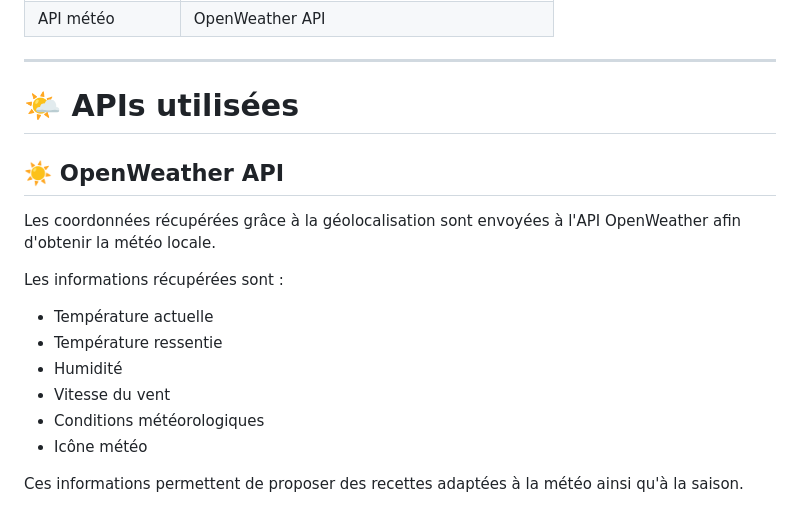
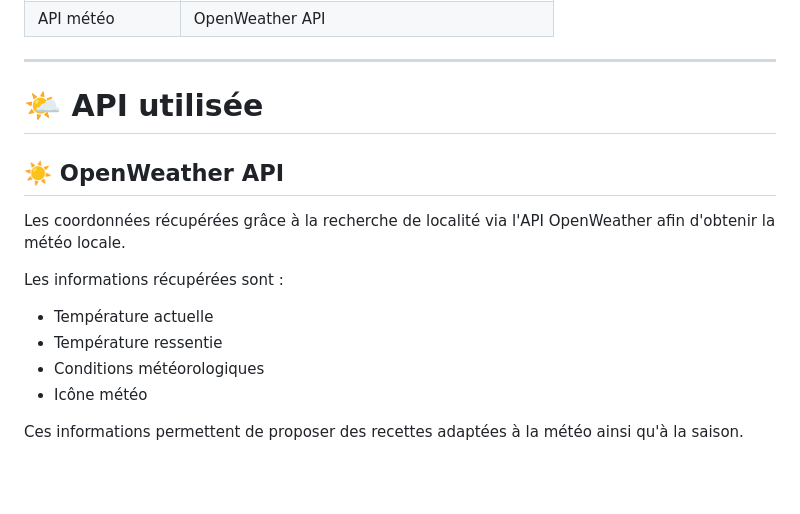
Before and after one commit to Berangere71/Au_fil_des_saisons, a Markdown page: README.md, the part around the change. GitHub-like rendering; blank space fills up the shorter version.

Commit message:
Update API usage description in README
Corrected the description of how coordinates are obtained for the OpenWeather API.

```diff
--- a/README.md
+++ b/README.md
@@ -121,18 +121,16 @@ admin.png
 
 ---
 
-# 🌤️ APIs utilisées
+# 🌤️ API utilisée
 
 ## ☀️ OpenWeather API
 
-Les coordonnées récupérées grâce à la géolocalisation sont envoyées à l'API OpenWeather afin d'obtenir la météo locale.
+Les coordonnées récupérées grâce à la recherche de localité via l'API OpenWeather afin d'obtenir la météo locale.
 
 Les informations récupérées sont :
 
 - Température actuelle
 - Température ressentie
-- Humidité
-- Vitesse du vent
 - Conditions météorologiques
 - Icône météo
 
```
